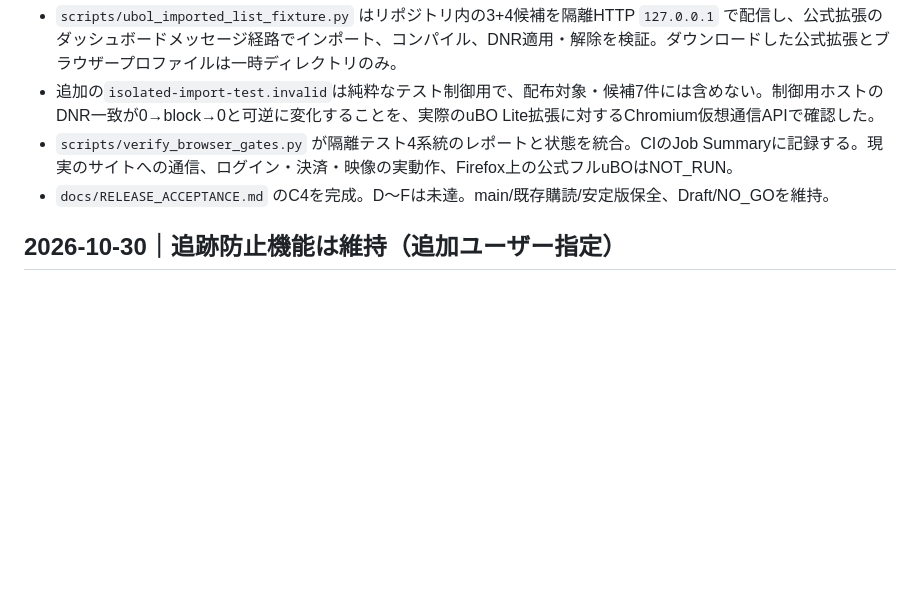
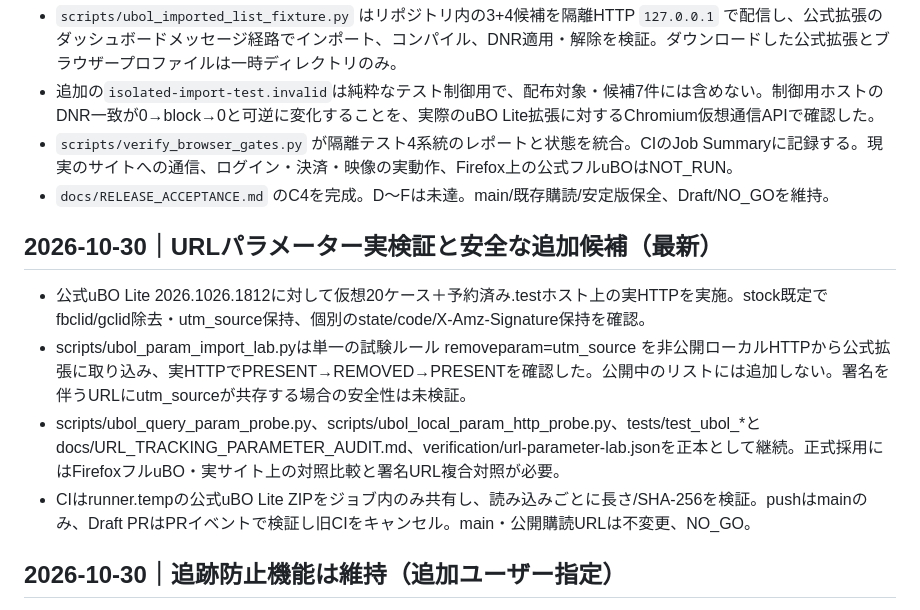
Before and after one commit to r20942097-hue/s, a Markdown page: ai/HANDOFF.md, the part around the change. GitHub-like rendering; blank space fills up the shorter version.

Commit message:
docs(privacy): carry forward URL tracking parameter baseline, local lab findings and release limitations

```diff
--- a/ai/HANDOFF.md
+++ b/ai/HANDOFF.md
@@ -50,6 +50,13 @@
 - `scripts/verify_browser_gates.py` が隔離テスト4系統のレポートと状態を統合。CIのJob Summaryに記録する。現実のサイトへの通信、ログイン・決済・映像の実動作、Firefox上の公式フルuBOはNOT_RUN。
 - `docs/RELEASE_ACCEPTANCE.md` のC4を完成。D～Fは未達。main/既存購読/安定版保全、Draft/NO_GOを維持。
 
+## 2026-10-30｜URLパラメーター実検証と安全な追加候補（最新）
+
+- 公式uBO Lite 2026.1026.1812に対して仮想20ケース＋予約済み.testホスト上の実HTTPを実施。stock既定でfbclid/gclid除去・utm_source保持、個別のstate/code/X-Amz-Signature保持を確認。
+- scripts/ubol_param_import_lab.pyは単一の試験ルール removeparam=utm_source を非公開ローカルHTTPから公式拡張に取り込み、実HTTPでPRESENT→REMOVED→PRESENTを確認した。公開中のリストには追加しない。署名を伴うURLにutm_sourceが共存する場合の安全性は未検証。
+- scripts/ubol_query_param_probe.py、scripts/ubol_local_param_http_probe.py、tests/test_ubol_*とdocs/URL_TRACKING_PARAMETER_AUDIT.md、verification/url-parameter-lab.jsonを正本として継続。正式採用にはFirefoxフルuBO・実サイト上の対照比較と署名URL複合対照が必要。
+- CIはrunner.tempの公式uBO Lite ZIPをジョブ内のみ共有し、読み込みごとに長さ/SHA-256を検証。pushはmainのみ、Draft PRはPRイベントで検証し旧CIをキャンセル。main・公開購読URLは不変更、NO_GO。
+
 ## 2026-10-30｜追跡防止機能は維持（追加ユーザー指定）
 
 - ユーザーは「追跡防止要素は入れる」と明示。重複除去は追跡防止機能の削除を意味しない。安定版tracking.txtは9件、Draft v2/tracking.txtは38件、v2/tracking-extra.txtは重複隔離で0件。
```
